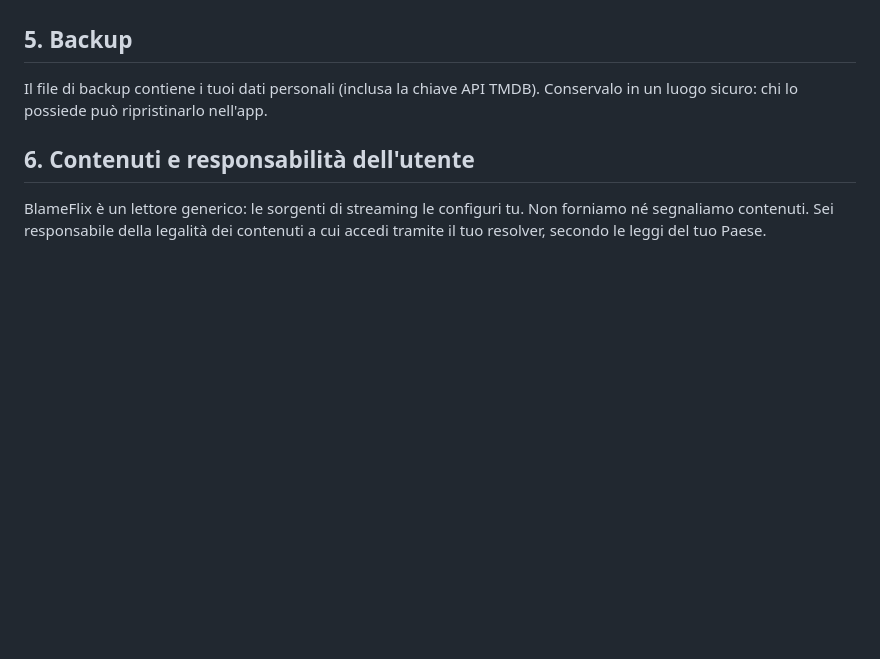
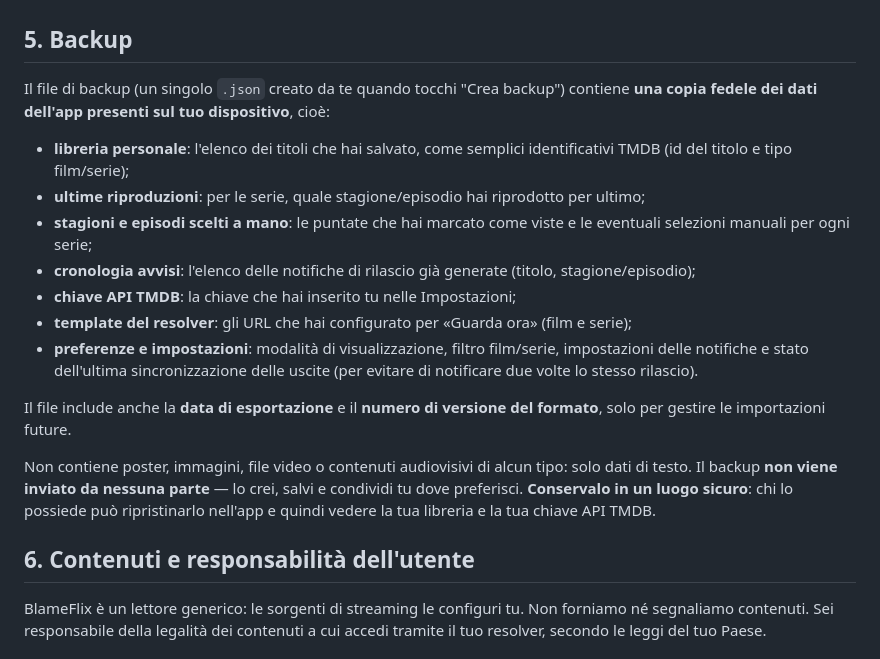
Before and after one commit to padelle2603/blameflix, a Markdown page: PRIVACY.md, the part around the change. Drawn GitHub-style; blank space fills up the shorter version.

Commit message:
PRIVACY: paragrafo 5 descrive in dettaglio i dati salvati nel backup

```diff
--- a/PRIVACY.md
+++ b/PRIVACY.md
@@ -116,8 +116,33 @@ degli accessi di rete esplicitamente descritti nel paragrafo 1.
 
 ## 5. Backup
 
-Il file di backup contiene i tuoi dati personali (inclusa la chiave API TMDB).
-Conservalo in un luogo sicuro: chi lo possiede può ripristinarlo nell'app.
+Il file di backup (un singolo `.json` creato da te quando tocchi "Crea backup")
+contiene **una copia fedele dei dati dell'app presenti sul tuo dispositivo**,
+cioè:
+
+- **libreria personale**: l'elenco dei titoli che hai salvato, come semplici
+  identificativi TMDB (id del titolo e tipo film/serie);
+- **ultime riproduzioni**: per le serie, quale stagione/episodio hai riprodotto
+  per ultimo;
+- **stagioni e episodi scelti a mano**: le puntate che hai marcato come viste e
+  le eventuali selezioni manuali per ogni serie;
+- **cronologia avvisi**: l'elenco delle notifiche di rilascio già generate
+  (titolo, stagione/episodio);
+- **chiave API TMDB**: la chiave che hai inserito tu nelle Impostazioni;
+- **template del resolver**: gli URL che hai configurato per «Guarda ora»
+  (film e serie);
+- **preferenze e impostazioni**: modalità di visualizzazione, filtro
+  film/serie, impostazioni delle notifiche e stato dell'ultima sincronizzazione
+  delle uscite (per evitare di notificare due volte lo stesso rilascio).
+
+Il file include anche la **data di esportazione** e il **numero di versione del
+formato**, solo per gestire le importazioni future.
+
+Non contiene poster, immagini, file video o contenuti audiovisivi di alcun tipo:
+solo dati di testo. Il backup **non viene inviato da nessuna parte** — lo
+crei, salvi e condividi tu dove preferisci. **Conservalo in un luogo sicuro**:
+chi lo possiede può ripristinarlo nell'app e quindi vedere la tua libreria e la
+tua chiave API TMDB.
 
 ## 6. Contenuti e responsabilità dell'utente
 
```
